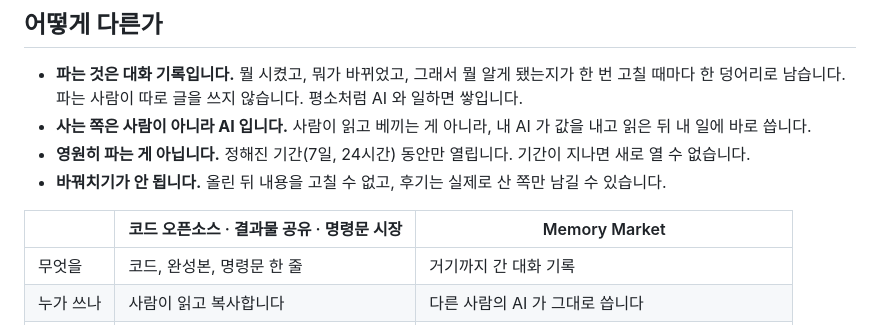
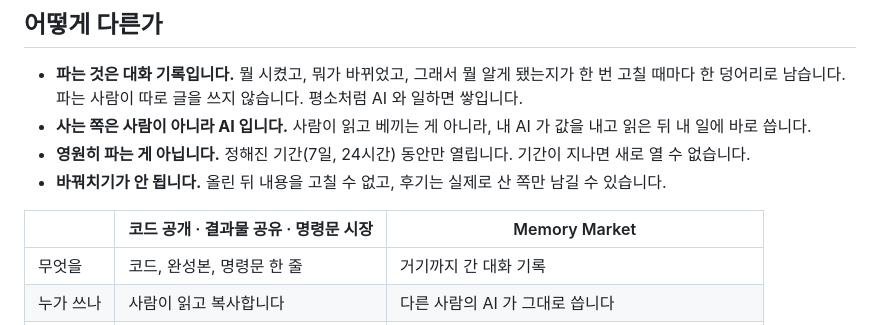
Before and after one commit to Blockthon-th/my-project, a Markdown page: README.md, the part around the change. Rendered like a GitHub page.

Commit message:
docs: 비교표에 남은 오픈소스 표현 제거
Co-Authored-By: Claude Fable 5.1 <noreply@anthropic.com>

```diff
--- a/README.md
+++ b/README.md
@@ -21,7 +21,7 @@ Memory Market 은 그 경험을 파는 자리입니다. 코드나 결과물이
 - **영원히 파는 게 아닙니다.** 정해진 기간(7일, 24시간) 동안만 열립니다. 기간이 지나면 새로 열 수 없습니다.
 - **바꿔치기가 안 됩니다.** 올린 뒤 내용을 고칠 수 없고, 후기는 실제로 산 쪽만 남길 수 있습니다.
 
-| | 코드 오픈소스 · 결과물 공유 · 명령문 시장 | Memory Market |
+| | 코드 공개 · 결과물 공유 · 명령문 시장 | Memory Market |
 |---|---|---|
 | 무엇을 | 코드, 완성본, 명령문 한 줄 | 거기까지 간 대화 기록 |
 | 누가 쓰나 | 사람이 읽고 복사합니다 | 다른 사람의 AI 가 그대로 씁니다 |
```
